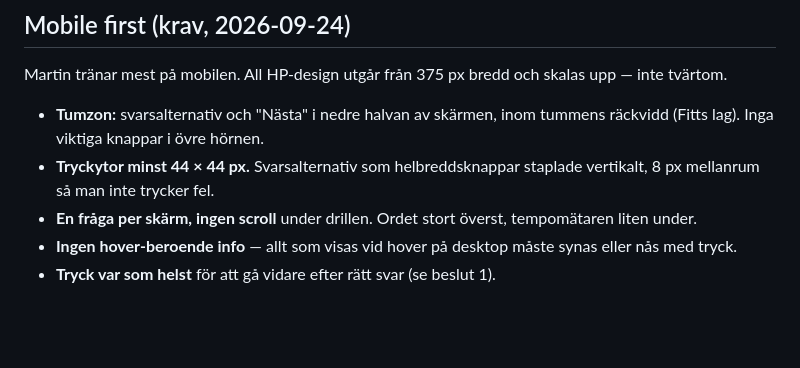
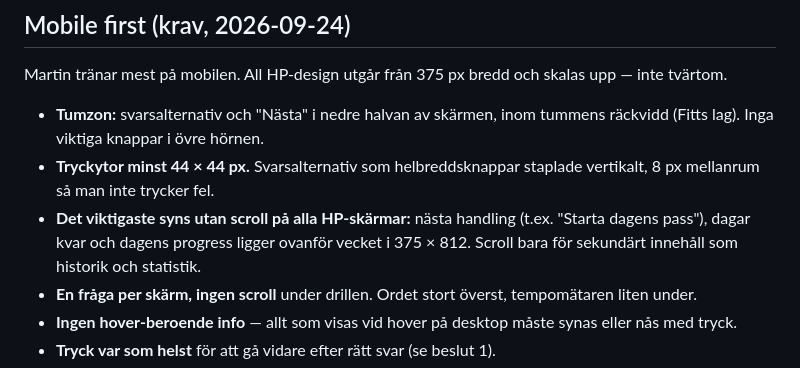
Before and after one commit to mhmm-ok-lab/yh-prep-lab-live, a Markdown page: docs/HP-UX-SPEC.md, the part around the change. GitHub-like rendering; blank space fills up the shorter version.

Commit message:
HP-UX-spec: det viktigaste ovanför vecket på alla skärmar
Co-Authored-By: Claude Opus 5.5 <noreply@anthropic.com>

```diff
--- a/docs/HP-UX-SPEC.md
+++ b/docs/HP-UX-SPEC.md
@@ -144,6 +144,7 @@ Martin tränar mest på mobilen. All HP-design utgår från 375 px bredd och ska
 
 - **Tumzon:** svarsalternativ och "Nästa" i nedre halvan av skärmen, inom tummens räckvidd (Fitts lag). Inga viktiga knappar i övre hörnen.
 - **Tryckytor minst 44 × 44 px.** Svarsalternativ som helbreddsknappar staplade vertikalt, 8 px mellanrum så man inte trycker fel.
+- **Det viktigaste syns utan scroll på alla HP-skärmar:** nästa handling (t.ex. "Starta dagens pass"), dagar kvar och dagens progress ligger ovanför vecket i 375 × 812. Scroll bara för sekundärt innehåll som historik och statistik.
 - **En fråga per skärm, ingen scroll** under drillen. Ordet stort överst, tempomätaren liten under.
 - **Ingen hover-beroende info** — allt som visas vid hover på desktop måste synas eller nås med tryck.
 - **Tryck var som helst** för att gå vidare efter rätt svar (se beslut 1).
```
